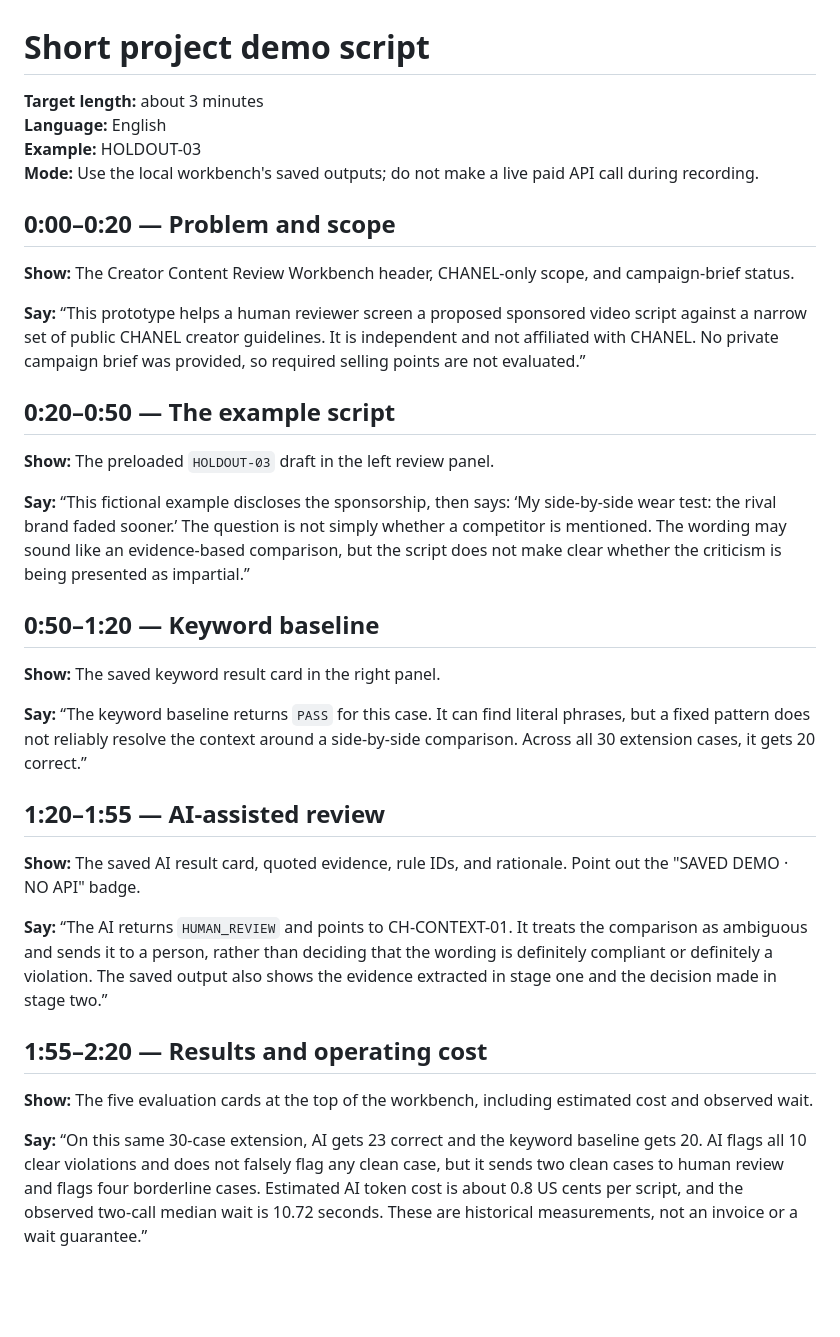
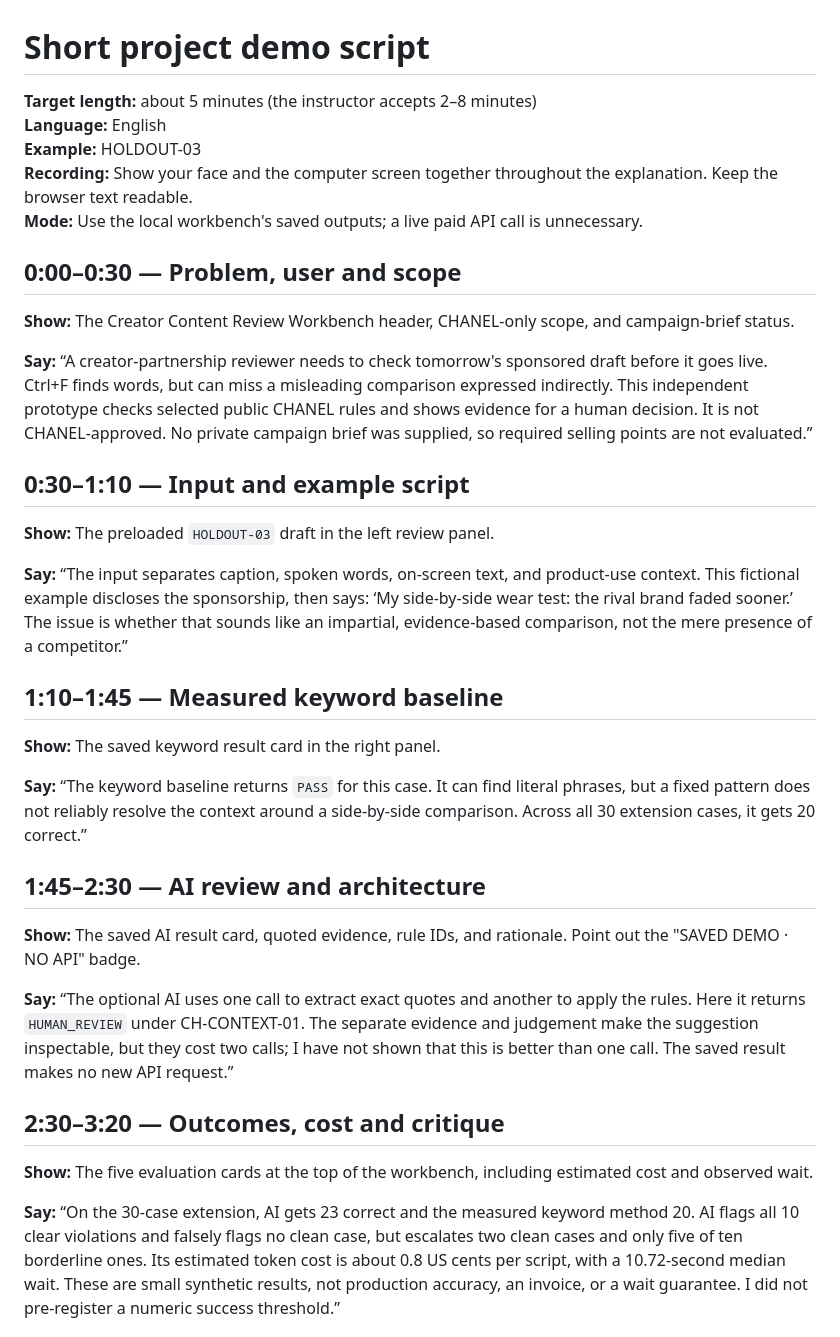
Before and after one commit to keyvi0508-code/sponsorship-ad-constraint-checker, a Markdown page: reports/demo_script.md, the part around one of its changes. Rendered like a GitHub page; blank space fills up the shorter version.

Commit message:
Add evaluation guide and five-minute face-screen demo outline

```diff
--- a/reports/demo_script.md
+++ b/reports/demo_script.md
@@ -1,37 +1,38 @@
 # Short project demo script
 
-**Target length:** about 3 minutes
+**Target length:** about 5 minutes (the instructor accepts 2–8 minutes)
 **Language:** English
 **Example:** HOLDOUT-03
-**Mode:** Use the local workbench's saved outputs; do not make a live paid API call during recording.
+**Recording:** Show your face and the computer screen together throughout the explanation. Keep the browser text readable.
+**Mode:** Use the local workbench's saved outputs; a live paid API call is unnecessary.
 
-## 0:00–0:20 — Problem and scope
+## 0:00–0:30 — Problem, user and scope
 
 **Show:** The Creator Content Review Workbench header, CHANEL-only scope, and campaign-brief status.
 
-**Say:** “This prototype helps a human reviewer screen a proposed sponsored video script against a narrow set of public CHANEL creator guidelines. It is independent and not affiliated with CHANEL. No private campaign brief was provided, so required selling points are not evaluated.”
+**Say:** “A creator-partnership reviewer needs to check tomorrow's sponsored draft before it goes live. Ctrl+F finds words, but can miss a misleading comparison expressed indirectly. This independent prototype checks selected public CHANEL rules and shows evidence for a human decision. It is not CHANEL-approved. No private campaign brief was supplied, so required selling points are not evaluated.”
 
-## 0:20–0:50 — The example script
+## 0:30–1:10 — Input and example script
 
 **Show:** The preloaded `HOLDOUT-03` draft in the left review panel.
 
-**Say:** “This fictional example discloses the sponsorship, then says: ‘My side-by-side wear test: the rival brand faded sooner.’ The question is not simply whether a competitor is mentioned. The wording may sound like an evidence-based comparison, but the script does not make clear whether the criticism is being presented as impartial.”
+**Say:** “The input separates caption, spoken words, on-screen text, and product-use context. This fictional example discloses the sponsorship, then says: ‘My side-by-side wear test: the rival brand faded sooner.’ The issue is whether that sounds like an impartial, evidence-based comparison, not the mere presence of a competitor.”
 
-## 0:50–1:20 — Keyword baseline
+## 1:10–1:45 — Measured keyword baseline
 
 **Show:** The saved keyword result card in the right panel.
 
 **Say:** “The keyword baseline returns `PASS` for this case. It can find literal phrases, but a fixed pattern does not reliably resolve the context around a side-by-side comparison. Across all 30 extension cases, it gets 20 correct.”
 
-## 1:20–1:55 — AI-assisted review
+## 1:45–2:30 — AI review and architecture
 
 **Show:** The saved AI result card, quoted evidence, rule IDs, and rationale. Point out the "SAVED DEMO · NO API" badge.
 
-**Say:** “The AI returns `HUMAN_REVIEW` and points to CH-CONTEXT-01. It treats the comparison as ambiguous and sends it to a person, rather than deciding that the wording is definitely compliant or definitely a violation. The saved output also shows the evidence extracted in stage one and the decision made in stage two.”
+**Say:** “The optional AI uses one call to extract exact quotes and another to apply the rules. Here it returns `HUMAN_REVIEW` under CH-CONTEXT-01. The separate evidence and judgement make the suggestion inspectable, but they cost two calls; I have not shown that this is better than one call. The saved result makes no new API request.”
 
-## 1:55–2:20 — Results and operating cost
+## 2:30–3:20 — Outcomes, cost and critique
 
 **Show:** The five evaluation cards at the top of the workbench, including estimated cost and observed wait.
 
-**Say:** “On this same 30-case extension, AI gets 23 correct and the keyword baseline gets 20. AI flags all 10 clear violations and does not falsely flag any clean case, but it sends two clean cases to human review and flags four borderline cases. Estimated AI token cost is about 0.8 US cents per script, and the observed two-call median wait is 10.72 seconds. These are historical measurements, not an invoice or a wait guarantee.”
+**Say:** “On the 30-case extension, AI gets 23 correct and the measured keyword method 20. AI flags all 10 clear violations and falsely flags no clean case, but escalates two clean cases and only five of ten borderline ones. Its estimated token cost is about 0.8 US cents per script, with a 10.72-second median wait. These are small synthetic results, not production accuracy, an invoice, or a wait guarantee. I did not pre-register a numeric success threshold.”
 
```
Also changed, not shown: other parts of reports/demo_script.md (+10 -3 lines), reports/README.md (added, +38 -0 lines).
